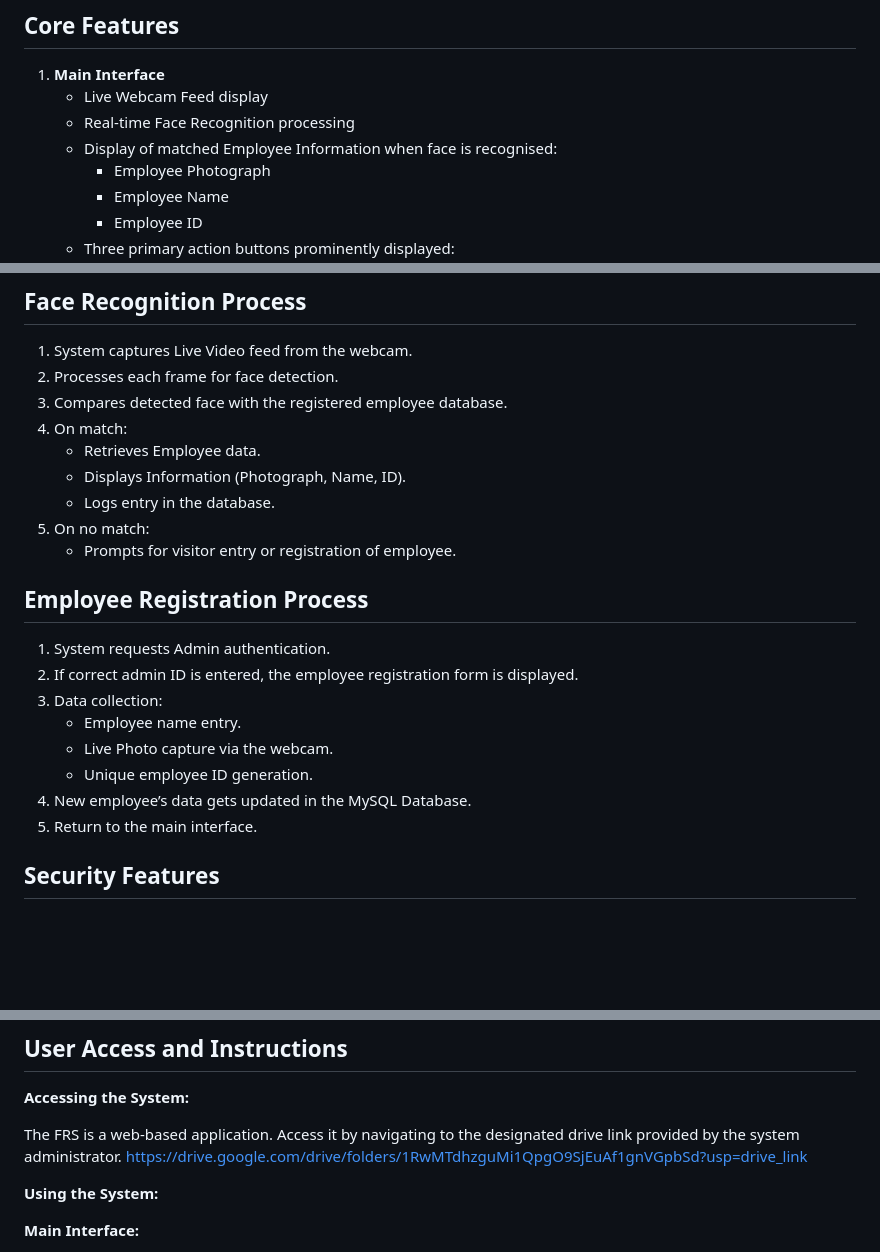
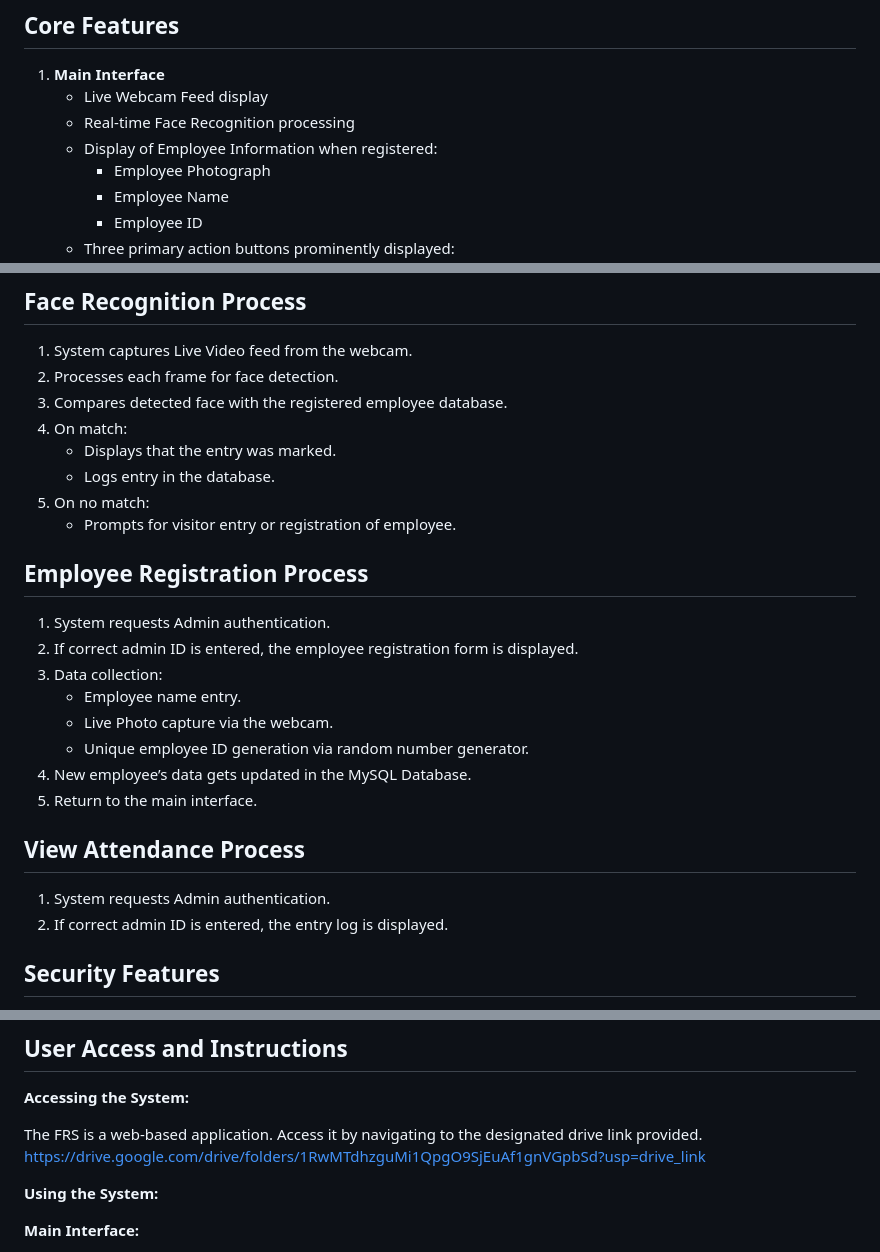
Before and after one commit to khushik19/Face-Recognition-System, a Markdown page: README.md, 3 parts joined by grey strips. Rendered like a GitHub page; blank space fills up the shorter version.

```diff
--- a/README.md
+++ b/README.md
@@ -31,7 +31,7 @@ The FRS streamlines employee entry through facial recognition, automatically mar
 1.  **Main Interface**
     *   Live Webcam Feed display
     *   Real-time Face Recognition processing
-    *   Display of matched Employee Information when face is recognised:
+    *   Display of Employee Information when registered:
         *   Employee Photograph
         *   Employee Name
         *   Employee ID
@@ -46,8 +46,7 @@ The FRS streamlines employee entry through facial recognition, automatically mar
 2.  Processes each frame for face detection.
 3.  Compares detected face with the registered employee database.
 4.  On match:
-    *   Retrieves Employee data.
-    *   Displays Information (Photograph, Name, ID).
+    *   Displays that the entry was marked.
     *   Logs entry in the database.
 5.  On no match:
     *   Prompts for visitor entry or registration of employee.
@@ -59,9 +58,14 @@ The FRS streamlines employee entry through facial recognition, automatically mar
 3.  Data collection:
     *   Employee name entry.
     *   Live Photo capture via the webcam.
-    *   Unique employee ID generation.
+    *   Unique employee ID generation via random number generator.
 4.  New employee’s data gets updated in the MySQL Database.
 5.  Return to the main interface.
+
+## View Attendance Process
+
+1.  System requests Admin authentication.
+2.  If correct admin ID is entered, the entry log is displayed.
 
 ## Security Features
 
@@ -99,7 +103,8 @@ The FRS streamlines employee entry through facial recognition, automatically mar
 
 **Accessing the System:**
 
-The FRS is a web-based application. Access it by navigating to the designated drive link provided by the system administrator. https://drive.google.com/drive/folders/1RwMTdhzguMi1QpgO9SjEuAf1gnVGpbSd?usp=drive_link
+The FRS is a web-based application. Access it by navigating to the designated drive link provided.
+https://drive.google.com/drive/folders/1RwMTdhzguMi1QpgO9SjEuAf1gnVGpbSd?usp=drive_link
 
 **Using the System:**
 
```
